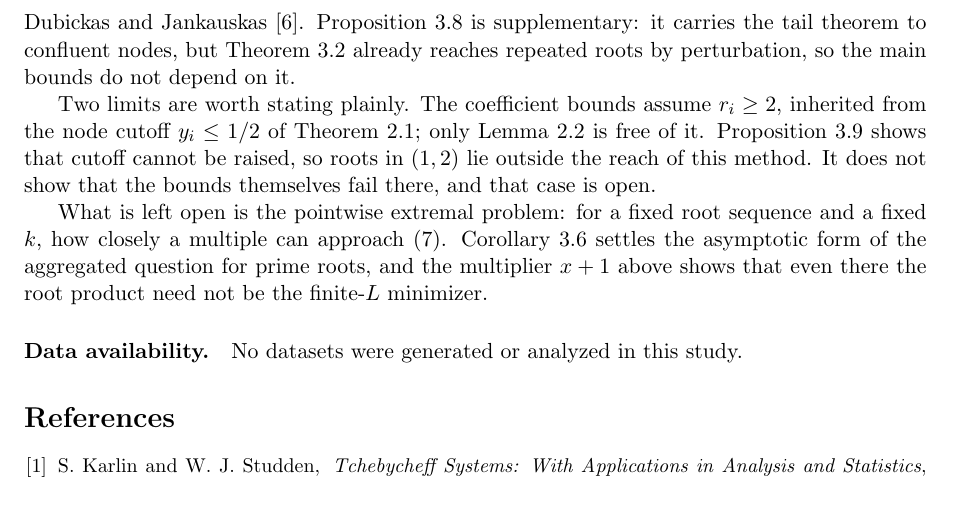
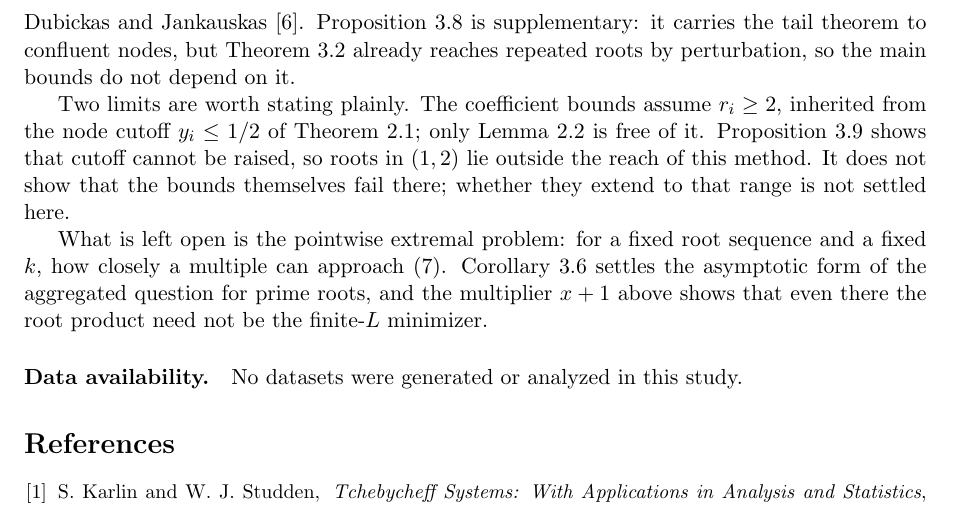
Before and after one commit to bangyen/coefficient-mass, a LaTeX paper (coefficient-mass.tex): part of page 12 of 12, cut so that both start at the same text. Compiled offline with pdfLaTeX.

Commit message:
Say the r_i < 2 range is unsettled here, not open
Calling it open asserts a literature-wide status the paper does not
establish; all it knows is that its own method stops at the node cutoff.

```diff
--- a/coefficient-mass.tex
+++ b/coefficient-mass.tex
@@ -836,7 +836,8 @@ $r_i\ge2$, inherited from the node cutoff $y_i\le1/2$ of
 Theorem~\ref{thm:tail}; only Lemma~\ref{lem:interlace} is free of it.
 Proposition~\ref{prop:cutoff} shows that cutoff cannot be raised, so roots in
 $(1,2)$ lie outside the reach of this method.  It does not show that the
-bounds themselves fail there, and that case is open.
+bounds themselves fail there; whether they extend to that range is not
+settled here.
 
 What is left open is the pointwise extremal problem: for a fixed root
 sequence and a fixed $k$, how closely a multiple can approach
```
